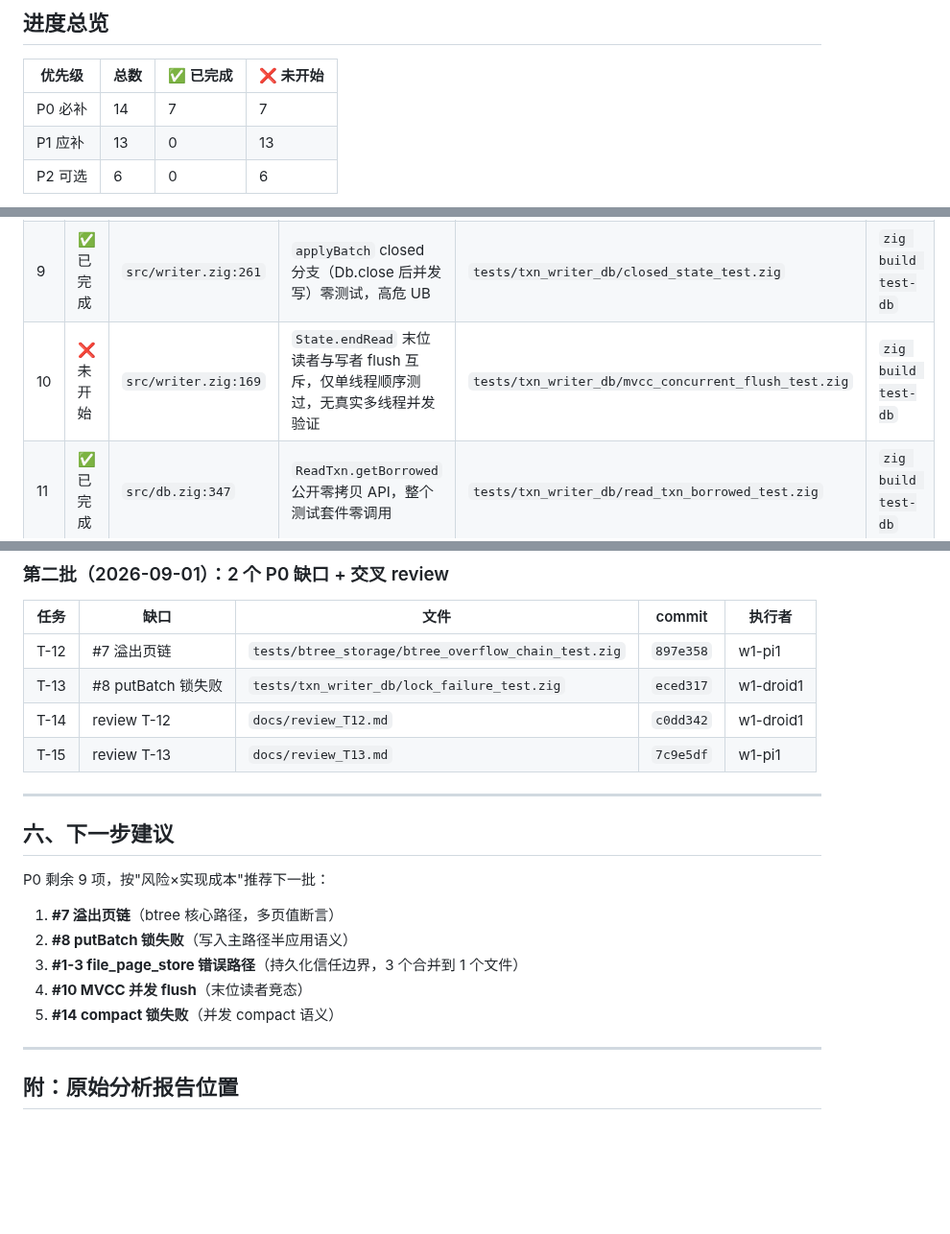
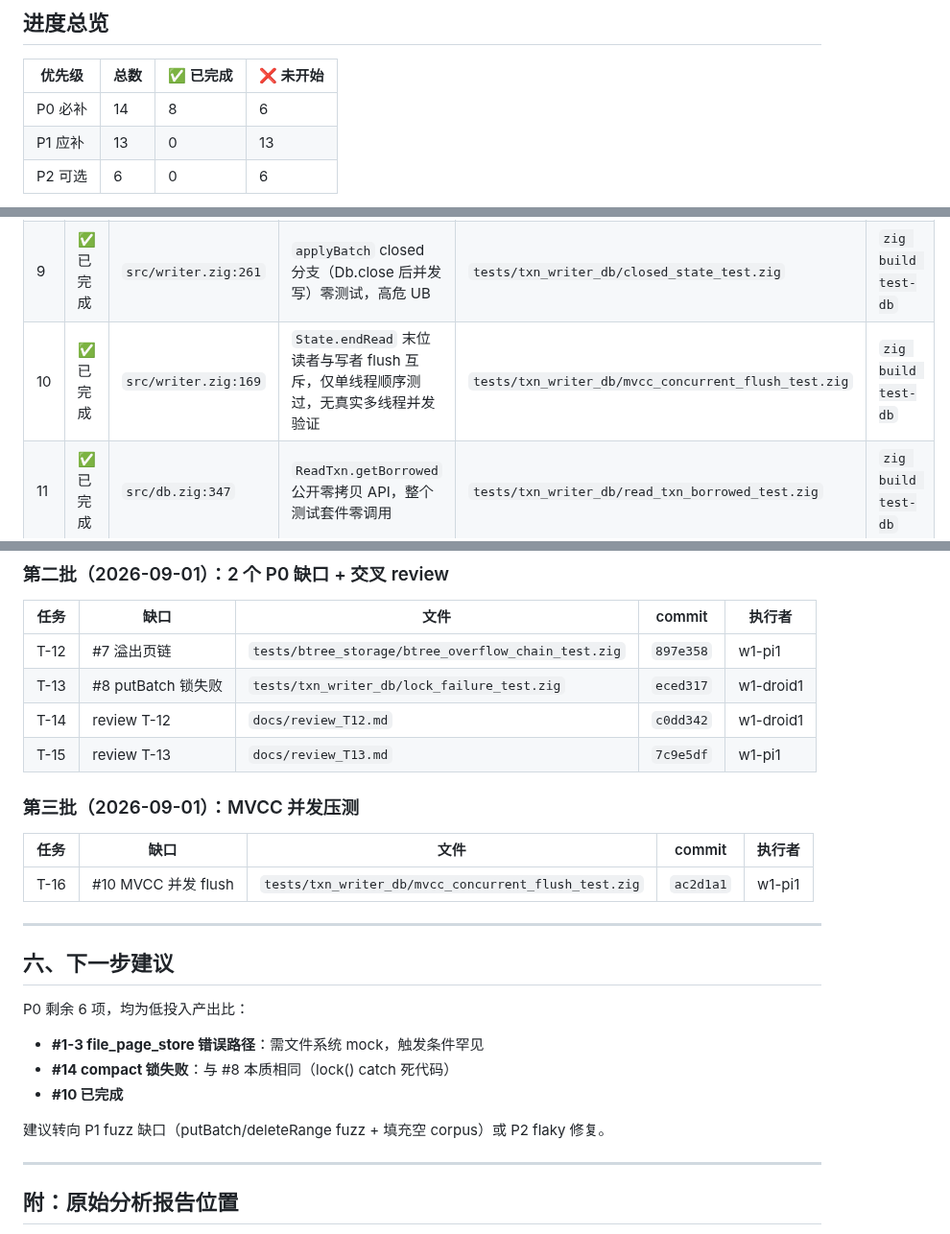
Before and after one commit to tt67wq/cube_db, a Markdown page: docs/test_gap_report.md, 3 parts joined by grey strips. Shown at 96% size. Rendered like a GitHub page; blank space fills up the shorter version.

Commit message:
docs: 更新测试缺口报告 — P0 8/14 完成，T-16 MVCC 并发压测
Co-authored-by: factory-droid[bot] <138933559+factory-droid[bot]@users.noreply.github.com>

```diff
--- a/docs/test_gap_report.md
+++ b/docs/test_gap_report.md
@@ -10,7 +10,7 @@
 
 | 优先级 | 总数 | ✅ 已完成 | ❌ 未开始 |
 |---|---|---|---|
-| P0 必补 | 14 | 7 | 7 |
+| P0 必补 | 14 | 8 | 6 |
 | P1 应补 | 13 | 0 | 13 |
 | P2 可选 | 6 | 0 | 6 |
 
@@ -43,7 +43,7 @@
 |---|---|---|---|---|---|
 | 8 | ✅ 已完成 | `src/db.zig:141` | `Db.putBatch` 锁失败→`error.LockFailed` 半应用语义零覆盖（实际 lock() 不返回 error，catch 为死代码；改为并发 putBatch 正确性测试） | `tests/txn_writer_db/lock_failure_test.zig` | `zig build test-db` |
 | 9 | ✅ 已完成 | `src/writer.zig:261` | `applyBatch` closed 分支（Db.close 后并发写）零测试，高危 UB | `tests/txn_writer_db/closed_state_test.zig` | `zig build test-db` |
-| 10 | ❌ 未开始 | `src/writer.zig:169` | `State.endRead` 末位读者与写者 flush 互斥，仅单线程顺序测过，无真实多线程并发验证 | `tests/txn_writer_db/mvcc_concurrent_flush_test.zig` | `zig build test-db` |
+| 10 | ✅ 已完成 | `src/writer.zig:169` | `State.endRead` 末位读者与写者 flush 互斥，仅单线程顺序测过，无真实多线程并发验证 | `tests/txn_writer_db/mvcc_concurrent_flush_test.zig` | `zig build test-db` |
 | 11 | ✅ 已完成 | `src/db.zig:347` | `ReadTxn.getBorrowed` 公开零拷贝 API，整个测试套件零调用 | `tests/txn_writer_db/read_txn_borrowed_test.zig` | `zig build test-db` |
 
 ### 崩溃恢复 + format 一致性
@@ -142,17 +142,22 @@ crc32_hw_test（15 test）+ crc_regression_test（6 test）是本仓库测试质
 | T-14 | review T-12 | `docs/review_T12.md` | `c0dd342` | w1-droid1 |
 | T-15 | review T-13 | `docs/review_T13.md` | `7c9e5df` | w1-pi1 |
 
+### 第三批（2026-09-01）：MVCC 并发压测
+
+| 任务 | 缺口 | 文件 | commit | 执行者 |
+|---|---|---|---|---|
+| T-16 | #10 MVCC 并发 flush | `tests/txn_writer_db/mvcc_concurrent_flush_test.zig` | `ac2d1a1` | w1-pi1 |
+
 ---
 
 ## 六、下一步建议
 
-P0 剩余 9 项，按"风险×实现成本"推荐下一批：
+P0 剩余 6 项，均为低投入产出比：
+- **#1-3 file_page_store 错误路径**：需文件系统 mock，触发条件罕见
+- **#14 compact 锁失败**：与 #8 本质相同（lock() catch 死代码）
+- **#10 已完成**
 
-1. **#7 溢出页链**（btree 核心路径，多页值断言）
-2. **#8 putBatch 锁失败**（写入主路径半应用语义）
-3. **#1-3 file_page_store 错误路径**（持久化信任边界，3 个合并到 1 个文件）
-4. **#10 MVCC 并发 flush**（末位读者竞态）
-5. **#14 compact 锁失败**（并发 compact 语义）
+建议转向 P1 fuzz 缺口（putBatch/deleteRange fuzz + 填充空 corpus）或 P2 flaky 修复。
 
 ---
 
```
